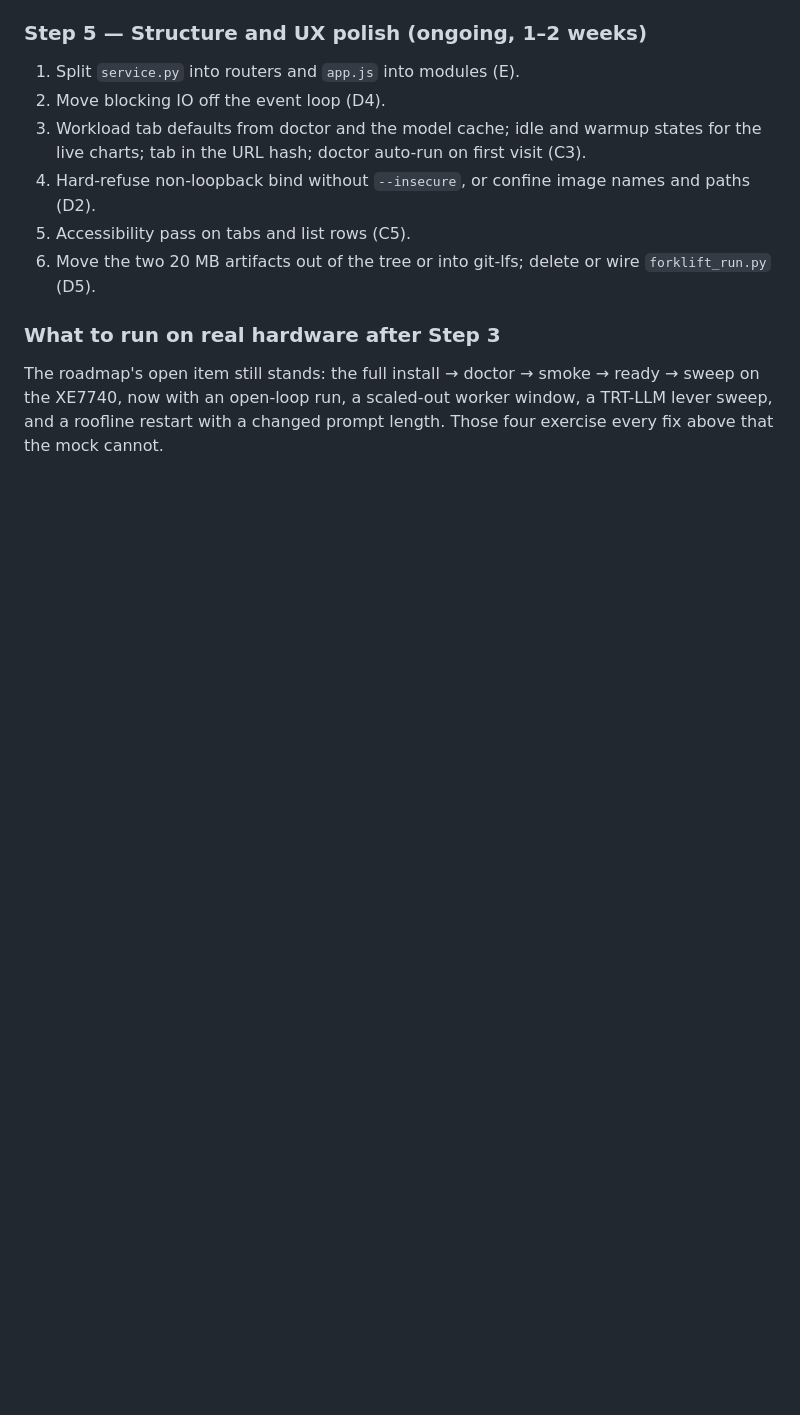
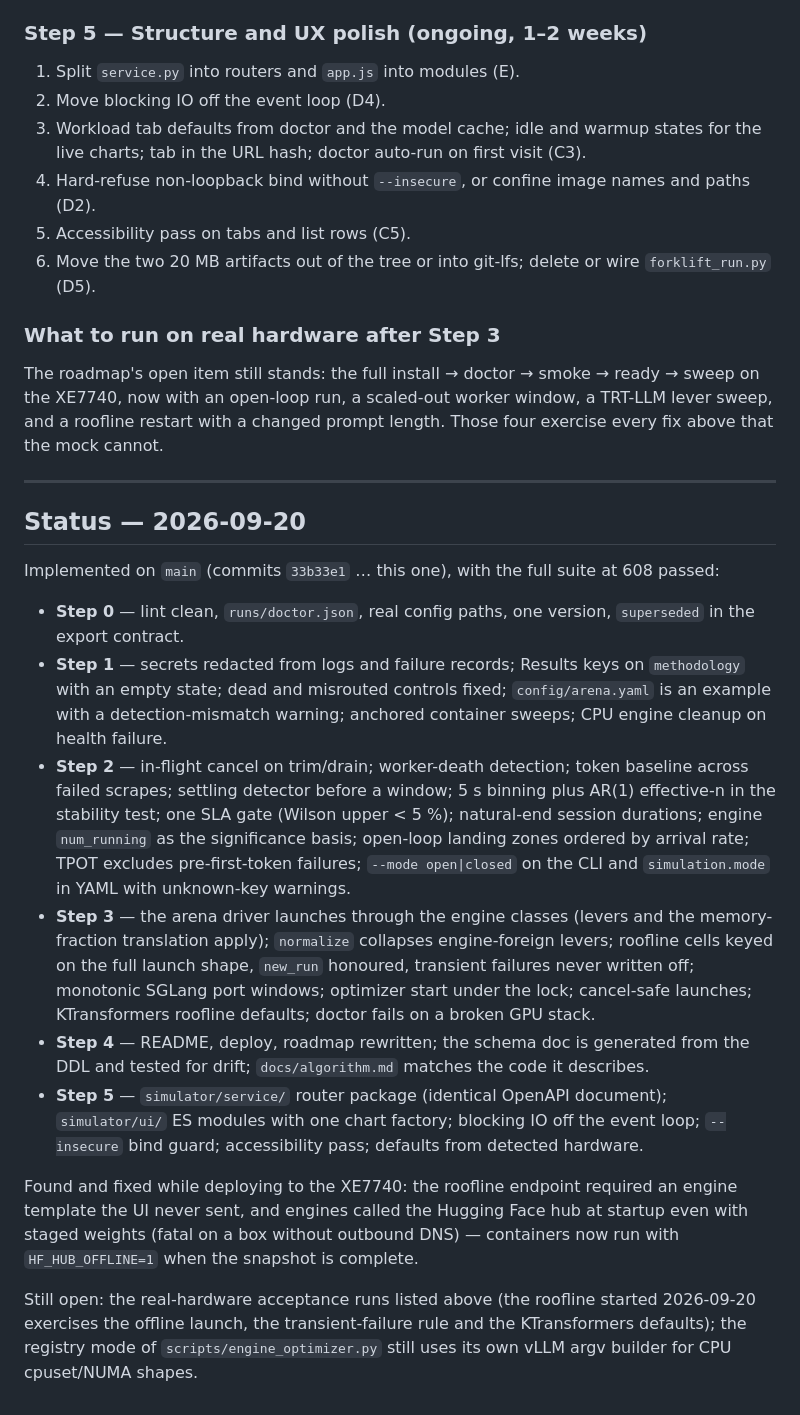
Before and after one commit to VPC-DevAdmin/system-sizing, a Markdown page: docs/improvement_plan.md, the part around the change. GitHub-like rendering; blank space fills up the shorter version.

Commit message:
docs: record what the improvement plan shipped and what stays open
Co-Authored-By: Claude Fable 5.1 <noreply@anthropic.com>

```diff
--- a/docs/improvement_plan.md
+++ b/docs/improvement_plan.md
@@ -421,3 +421,52 @@ smoke → ready → sweep on the XE7740, now with an open-loop run, a
 scaled-out worker window, a TRT-LLM lever sweep, and a roofline
 restart with a changed prompt length. Those four exercise every fix
 above that the mock cannot.
+
+---
+
+## Status — 2026-09-20
+
+Implemented on `main` (commits `33b33e1` … this one), with the full suite
+at 608 passed:
+
+- **Step 0** — lint clean, `runs/doctor.json`, real config paths, one
+  version, `superseded` in the export contract.
+- **Step 1** — secrets redacted from logs and failure records; Results
+  keys on `methodology` with an empty state; dead and misrouted
+  controls fixed; `config/arena.yaml` is an example with a
+  detection-mismatch warning; anchored container sweeps; CPU engine
+  cleanup on health failure.
+- **Step 2** — in-flight cancel on trim/drain; worker-death detection;
+  token baseline across failed scrapes; settling detector before a
+  window; 5 s binning plus AR(1) effective-n in the stability test;
+  one SLA gate (Wilson upper < 5 %); natural-end session durations;
+  engine `num_running` as the significance basis; open-loop landing
+  zones ordered by arrival rate; TPOT excludes pre-first-token
+  failures; `--mode open|closed` on the CLI and `simulation.mode` in
+  YAML with unknown-key warnings.
+- **Step 3** — the arena driver launches through the engine classes
+  (levers and the memory-fraction translation apply); `normalize`
+  collapses engine-foreign levers; roofline cells keyed on the full
+  launch shape, `new_run` honoured, transient failures never written
+  off; monotonic SGLang port windows; optimizer start under the lock;
+  cancel-safe launches; KTransformers roofline defaults; doctor fails
+  on a broken GPU stack.
+- **Step 4** — README, deploy, roadmap rewritten; the schema doc is
+  generated from the DDL and tested for drift; `docs/algorithm.md`
+  matches the code it describes.
+- **Step 5** — `simulator/service/` router package (identical OpenAPI
+  document); `simulator/ui/` ES modules with one chart factory;
+  blocking IO off the event loop; `--insecure` bind guard;
+  accessibility pass; defaults from detected hardware.
+
+Found and fixed while deploying to the XE7740: the roofline endpoint
+required an engine template the UI never sent, and engines called the
+Hugging Face hub at startup even with staged weights (fatal on a box
+without outbound DNS) — containers now run with `HF_HUB_OFFLINE=1`
+when the snapshot is complete.
+
+Still open: the real-hardware acceptance runs listed above (the
+roofline started 2026-09-20 exercises the offline launch, the
+transient-failure rule and the KTransformers defaults); the registry
+mode of `scripts/engine_optimizer.py` still uses its own vLLM argv
+builder for CPU cpuset/NUMA shapes.
```
